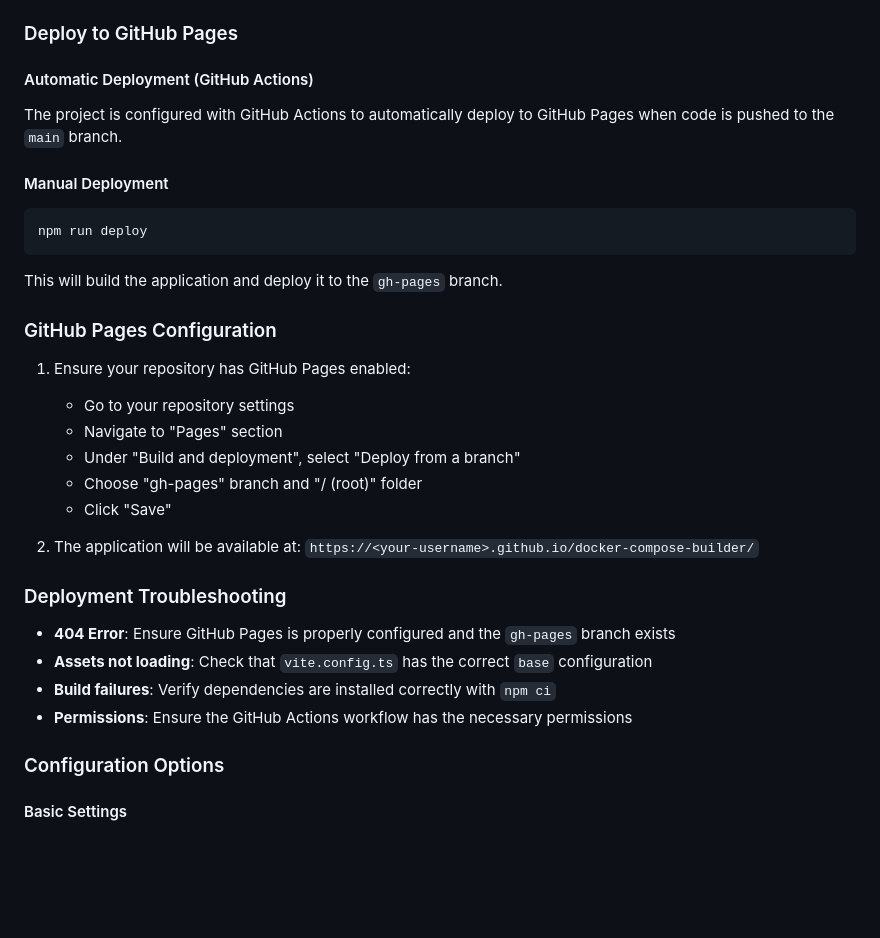
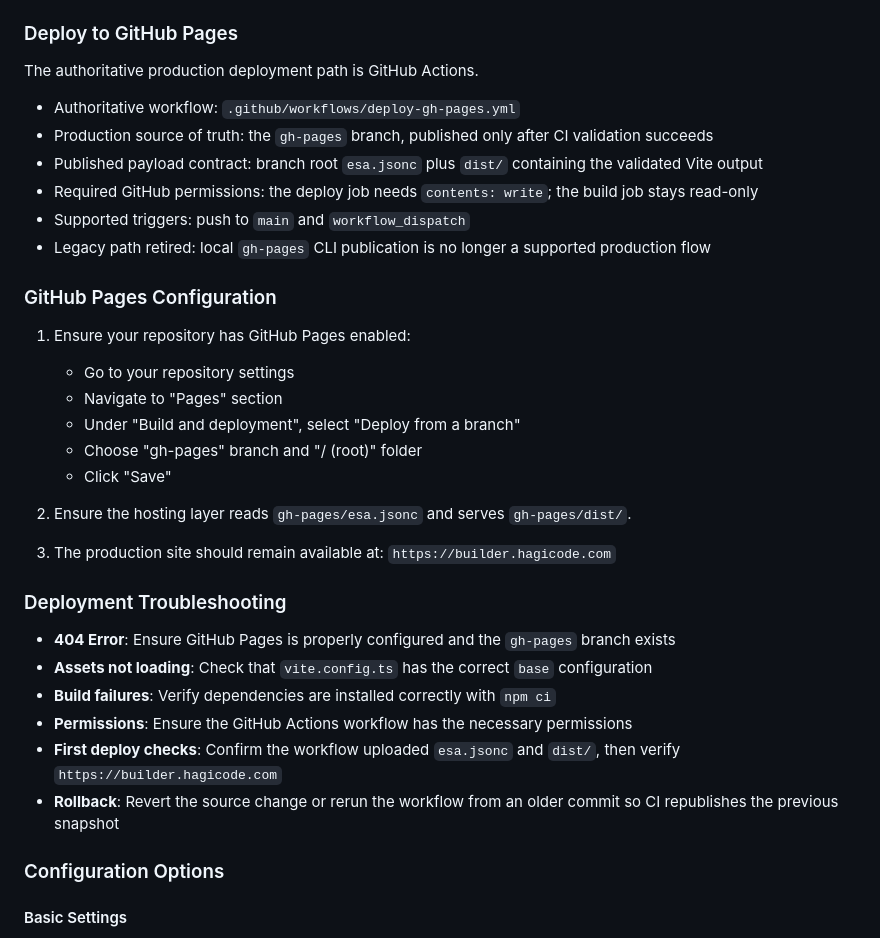
Before and after one commit to HagiCode-org/docker-compose-builder, a Markdown page: README.md, the part around the change. Drawn GitHub-style; blank space fills up the shorter version.

````diff
--- a/README.md
+++ b/README.md
@@ -68,17 +68,14 @@ Expected behavior:
 
 ### Deploy to GitHub Pages
 
-#### Automatic Deployment (GitHub Actions)
+The authoritative production deployment path is GitHub Actions.
 
-The project is configured with GitHub Actions to automatically deploy to GitHub Pages when code is pushed to the `main` branch.
-
-#### Manual Deployment
-
-```bash
-npm run deploy
-```
-
-This will build the application and deploy it to the `gh-pages` branch.
+- Authoritative workflow: `.github/workflows/deploy-gh-pages.yml`
+- Production source of truth: the `gh-pages` branch, published only after CI validation succeeds
+- Published payload contract: branch root `esa.jsonc` plus `dist/` containing the validated Vite output
+- Required GitHub permissions: the deploy job needs `contents: write`; the build job stays read-only
+- Supported triggers: push to `main` and `workflow_dispatch`
+- Legacy path retired: local `gh-pages` CLI publication is no longer a supported production flow
 
 ### GitHub Pages Configuration
 
@@ -89,8 +86,10 @@ This will build the application and deploy it to the `gh-pages` branch.
    - Choose "gh-pages" branch and "/ (root)" folder
    - Click "Save"
 
-2. The application will be available at:
-   `https://<your-username>.github.io/docker-compose-builder/`
+2. Ensure the hosting layer reads `gh-pages/esa.jsonc` and serves `gh-pages/dist/`.
+
+3. The production site should remain available at:
+   `https://builder.hagicode.com`
 
 ### Deployment Troubleshooting
 
@@ -98,6 +97,8 @@ This will build the application and deploy it to the `gh-pages` branch.
 - **Assets not loading**: Check that `vite.config.ts` has the correct `base` configuration
 - **Build failures**: Verify dependencies are installed correctly with `npm ci`
 - **Permissions**: Ensure the GitHub Actions workflow has the necessary permissions
+- **First deploy checks**: Confirm the workflow uploaded `esa.jsonc` and `dist/`, then verify `https://builder.hagicode.com`
+- **Rollback**: Revert the source change or rerun the workflow from an older commit so CI republishes the previous snapshot
 
 ### Configuration Options
 
````
Also changed, not shown: README_cn.md (+13 -12 lines).
